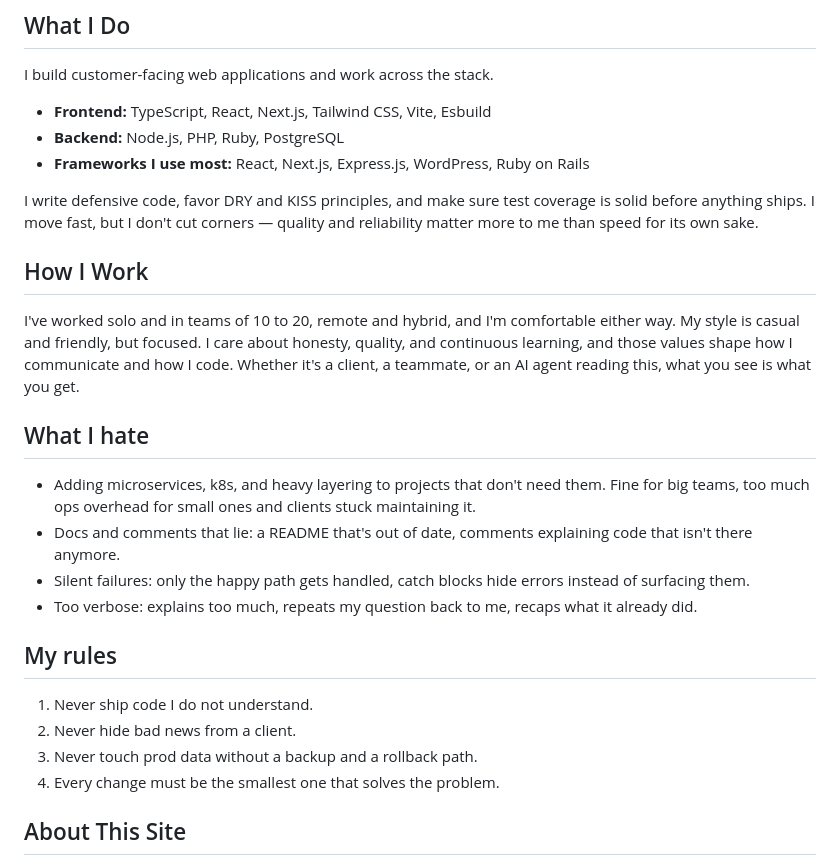
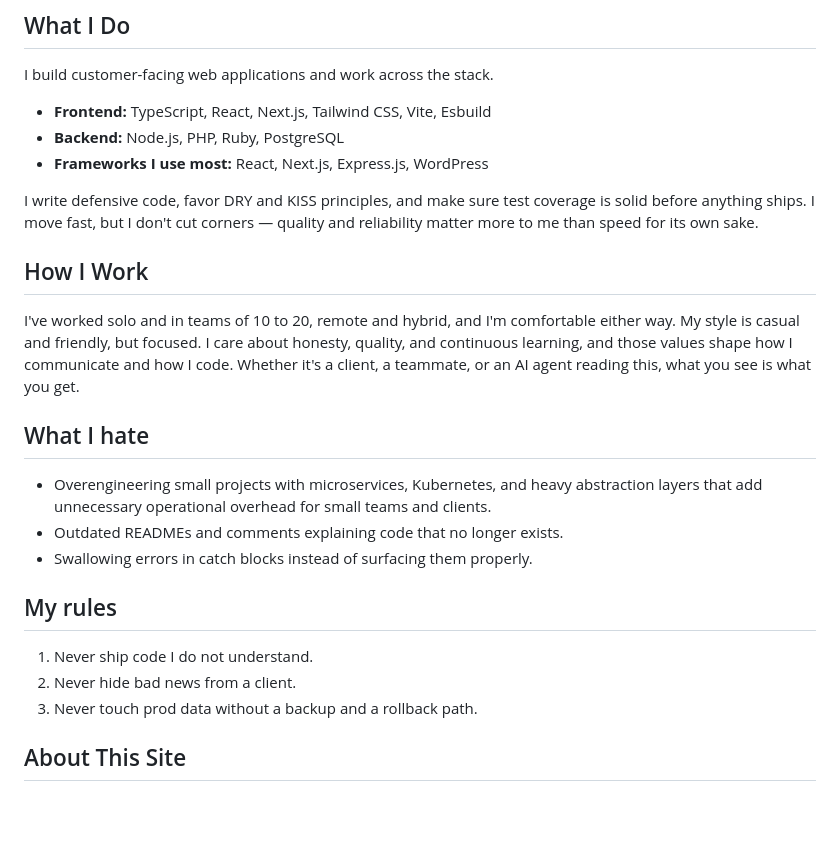
Before and after one commit to vespaiach/personal_website, a Markdown page: content/about/me.md, the part around the change. GitHub-like rendering; blank space fills up the shorter version.

Commit message:
docs: update about me

```diff
--- a/content/about/me.md
+++ b/content/about/me.md
@@ -17,7 +17,7 @@ I build customer-facing web applications and work across the stack.
 
 - **Frontend:** TypeScript, React, Next.js, Tailwind CSS, Vite, Esbuild
 - **Backend:** Node.js, PHP, Ruby, PostgreSQL
-- **Frameworks I use most:** React, Next.js, Express.js, WordPress, Ruby on Rails
+- **Frameworks I use most:** React, Next.js, Express.js, WordPress
 
 I write defensive code, favor DRY and KISS principles, and make sure test coverage is solid before anything ships. I move fast, but I don't cut corners — quality and reliability matter more to me than speed for its own sake.
 
@@ -27,17 +27,15 @@ I've worked solo and in teams of 10 to 20, remote and hybrid, and I'm comfortabl
 
 ## What I hate
 
-- Adding microservices, k8s, and heavy layering to projects that don't need them. Fine for big teams, too much ops overhead for small ones and clients stuck maintaining it.
-- Docs and comments that lie: a README that's out of date, comments explaining code that isn't there anymore.
-- Silent failures: only the happy path gets handled, catch blocks hide errors instead of surfacing them.
-- Too verbose: explains too much, repeats my question back to me, recaps what it already did.
+- Overengineering small projects with microservices, Kubernetes, and heavy abstraction layers that add unnecessary operational overhead for small teams and clients.
+- Outdated READMEs and comments explaining code that no longer exists.
+- Swallowing errors in catch blocks instead of surfacing them properly.
 
 ## My rules
 
 1. Never ship code I do not understand.
 2. Never hide bad news from a client.
 3. Never touch prod data without a backup and a rollback path.
-4. Every change must be the smallest one that solves the problem.
 
 ## About This Site
 
```
